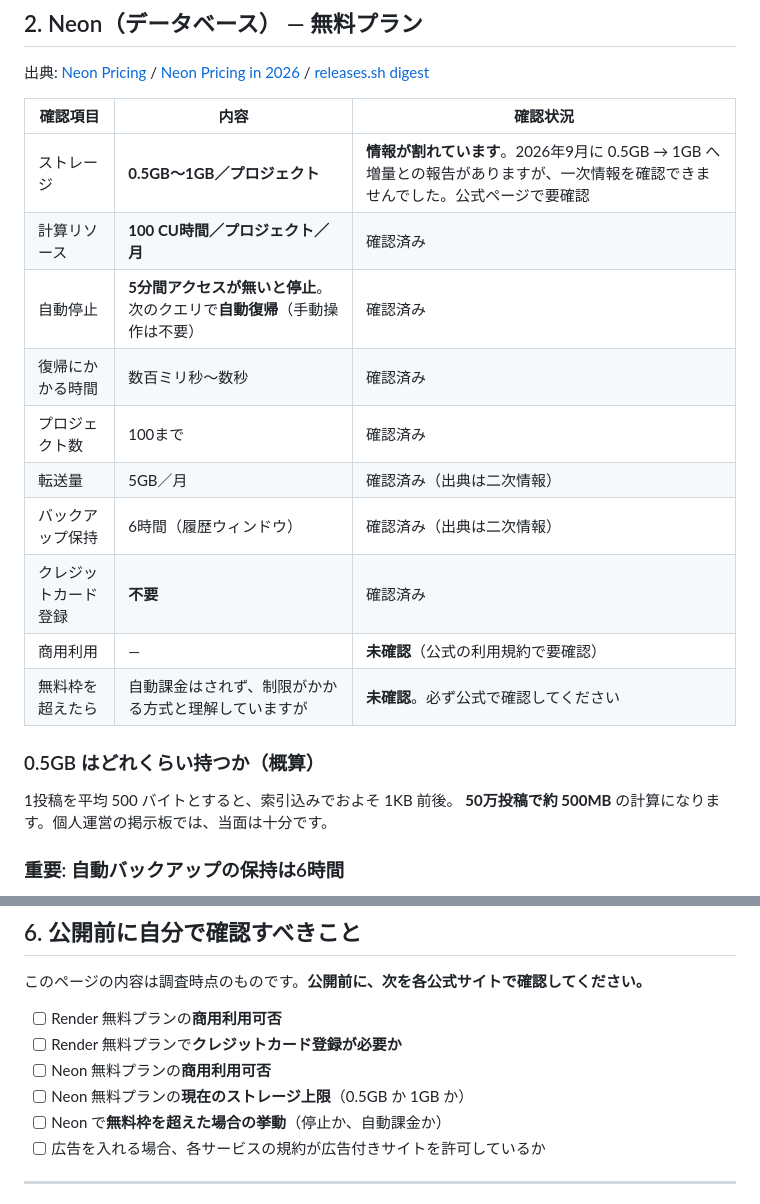
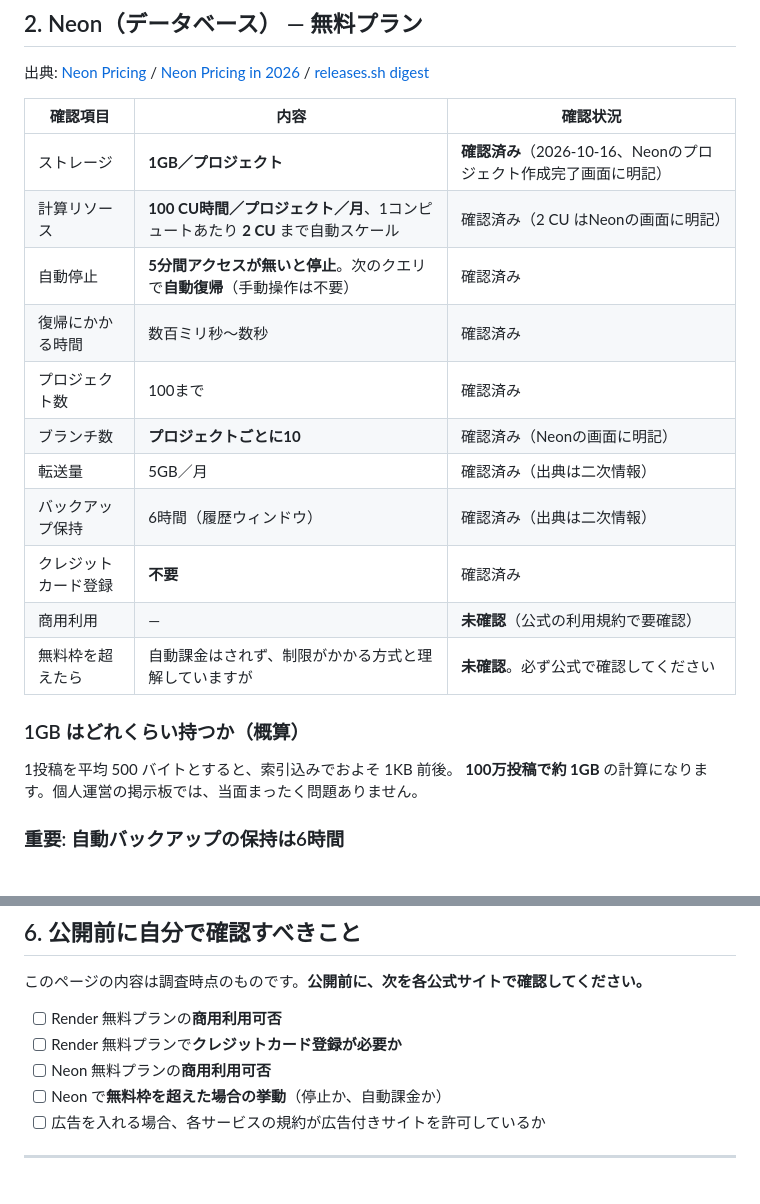
Before and after one commit to fantofanto1121-jpg/Claude-Code-Work-Space-3, a Markdown page: docs/COSTS.md, 2 parts joined by grey strips. Drawn GitHub-style.

Commit message:
docs: Neon無料プランの容量を1GBに確定
Neonのプロジェクト作成完了画面に無料プランの内容が明記されていたため、
「0.5GBか1GBか情報が割れている」としていた記述を確定値に更新した。

- ストレージ: 1GB／プロジェクト（確認済み）
- オートスケール上限: 2 CU（確認済み）
- ブランチ数: プロジェクトごとに10（確認済み）
- 公開前チェックリストから、解決した項目を削除

出典: Neon プロジェクト作成完了画面（2026-10-16 時点）

Co-Authored-By: Claude Opus 5 <noreply@anthropic.com>
Claude-Session: https://claude.ai/code/session_01EtpZCayNNiThm8Y4jNtyfQ

```diff
--- a/docs/COSTS.md
+++ b/docs/COSTS.md
@@ -57,21 +57,22 @@
 
 | 確認項目 | 内容 | 確認状況 |
 |----------|------|----------|
-| ストレージ | **0.5GB〜1GB／プロジェクト** | **情報が割れています**。2026年9月に 0.5GB → 1GB へ増量との報告がありますが、一次情報を確認できませんでした。公式ページで要確認 |
-| 計算リソース | **100 CU時間／プロジェクト／月** | 確認済み |
+| ストレージ | **1GB／プロジェクト** | **確認済み**（2026-10-16、Neonのプロジェクト作成完了画面に明記） |
+| 計算リソース | **100 CU時間／プロジェクト／月**、1コンピュートあたり **2 CU** まで自動スケール | 確認済み（2 CU はNeonの画面に明記） |
 | 自動停止 | **5分間アクセスが無いと停止**。次のクエリで**自動復帰**（手動操作は不要） | 確認済み |
 | 復帰にかかる時間 | 数百ミリ秒〜数秒 | 確認済み |
 | プロジェクト数 | 100まで | 確認済み |
+| ブランチ数 | **プロジェクトごとに10** | 確認済み（Neonの画面に明記） |
 | 転送量 | 5GB／月 | 確認済み（出典は二次情報） |
 | バックアップ保持 | 6時間（履歴ウィンドウ） | 確認済み（出典は二次情報） |
 | クレジットカード登録 | **不要** | 確認済み |
 | 商用利用 | — | **未確認**（公式の利用規約で要確認） |
 | 無料枠を超えたら | 自動課金はされず、制限がかかる方式と理解していますが | **未確認**。必ず公式で確認してください |
 
-### 0.5GB はどれくらい持つか（概算）
+### 1GB はどれくらい持つか（概算）
 
 1投稿を平均 500 バイトとすると、索引込みでおよそ 1KB 前後。
-**50万投稿で約 500MB** の計算になります。個人運営の掲示板では、当面は十分です。
+**100万投稿で約 1GB** の計算になります。個人運営の掲示板では、当面まったく問題ありません。
 
 ### 重要: 自動バックアップの保持は6時間
 
@@ -147,7 +148,6 @@ Neon の履歴ウィンドウは短いため、**自分でバックアップを
 - [ ] Render 無料プランの**商用利用可否**
 - [ ] Render 無料プランで**クレジットカード登録が必要か**
 - [ ] Neon 無料プランの**商用利用可否**
-- [ ] Neon 無料プランの**現在のストレージ上限**（0.5GB か 1GB か）
 - [ ] Neon で**無料枠を超えた場合の挙動**（停止か、自動課金か）
 - [ ] 広告を入れる場合、各サービスの規約が広告付きサイトを許可しているか
 
```
